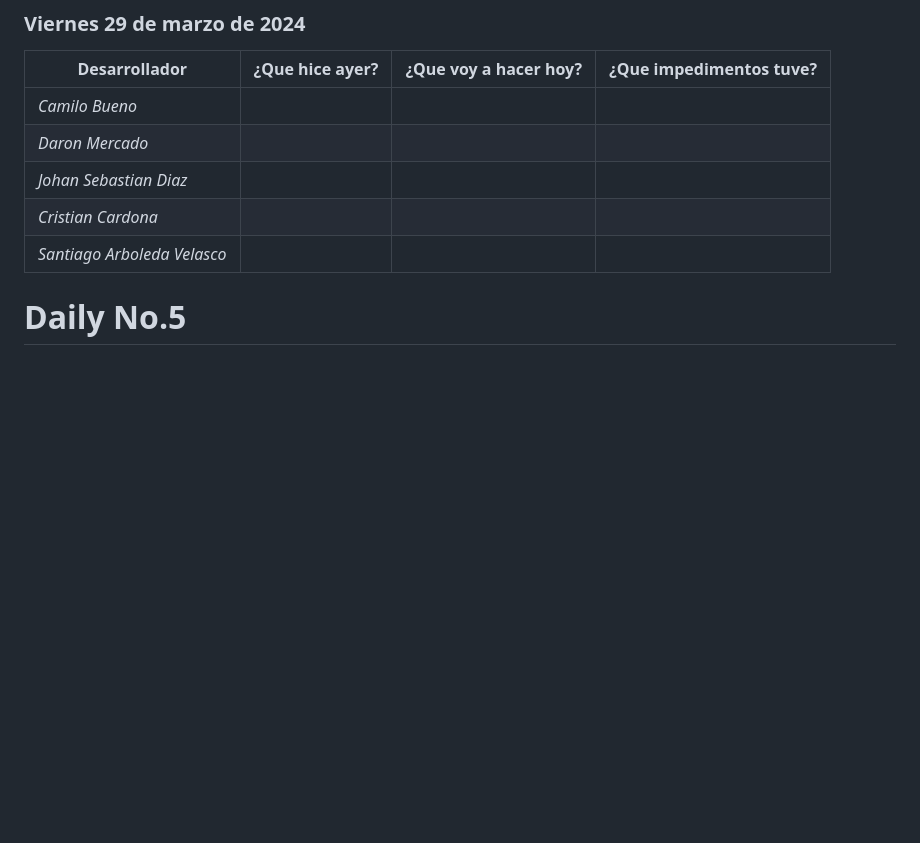
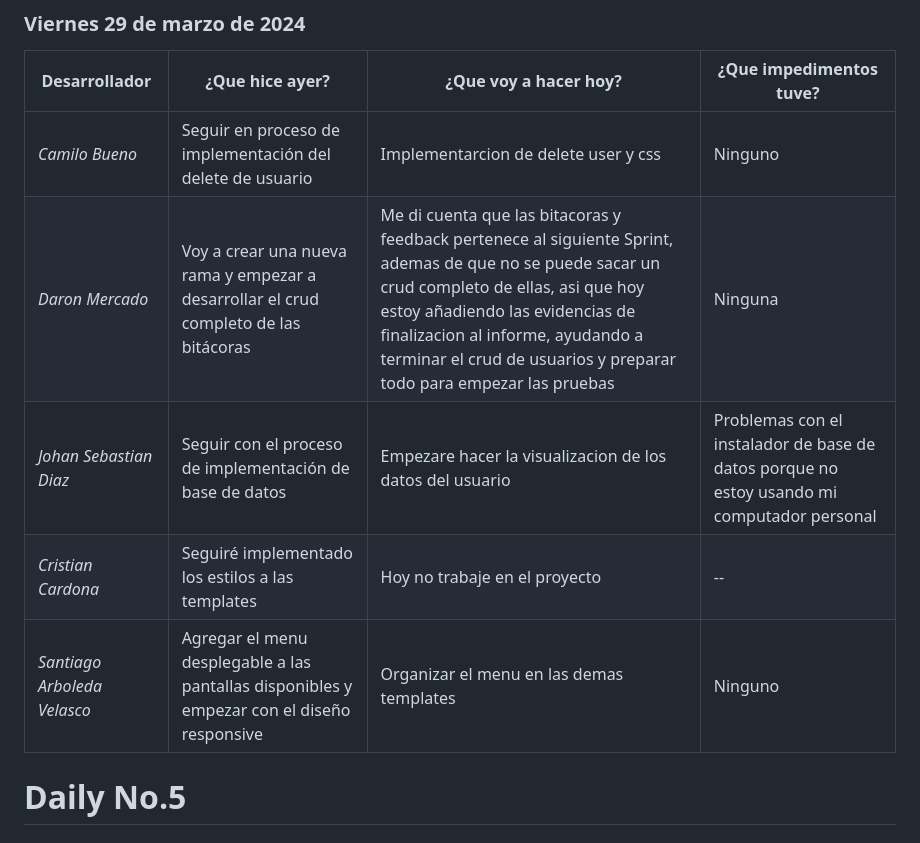
Before and after one commit to ICESI-PI1-2024A-3/ccsa-grupo-4, a Markdown page: docs/dailys_folder/dailys_week4.md, the part around the change. GitHub-like rendering; blank space fills up the shorter version.

Commit message:
task: document team daily

```diff
--- a/docs/dailys_folder/dailys_week4.md
+++ b/docs/dailys_folder/dailys_week4.md
@@ -36,11 +36,11 @@
 
 | Desarrollador | ¿Que hice ayer? | ¿Que voy a hacer hoy? | ¿Que impedimentos tuve? |
 |-----------|-----------|-----------|-----------|
-|*Camilo Bueno*   | | | |
-|*Daron Mercado*  | | | |
-| *Johan Sebastian Diaz*  | | | |
-| *Cristian Cardona*  | | | |
-| *Santiago Arboleda Velasco*  | | | |
+|*Camilo Bueno*   | Seguir en proceso de implementación del delete de usuario | Implementarcion de delete user y css | Ninguno |
+|*Daron Mercado*  | Voy a crear una nueva rama y empezar a desarrollar el crud completo de las bitácoras|Me di cuenta que las bitacoras y feedback pertenece al siguiente Sprint, ademas de que no se puede sacar un crud completo de ellas, asi que hoy estoy añadiendo las evidencias de finalizacion al informe, ayudando a terminar el crud de usuarios y preparar todo para empezar las pruebas | Ninguna|
+| *Johan Sebastian Diaz*  |Seguir con el proceso de implementación de base de datos | Empezare hacer la visualizacion de los datos del usuario| Problemas con el instalador de base de datos porque no estoy usando mi computador personal|
+| *Cristian Cardona*  | Seguiré implementado los estilos a las templates |Hoy no trabaje en el proyecto |-- |
+| *Santiago Arboleda Velasco*  | Agregar el menu desplegable a las pantallas disponibles y empezar con el diseño responsive|Organizar el menu en las demas templates | Ninguno |
 
 # Daily No.5
 ### Sabado 30 de marzo de 2024
```
